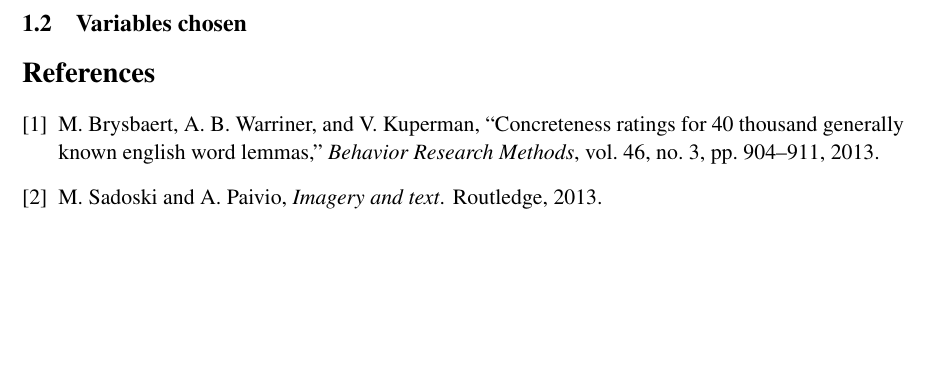
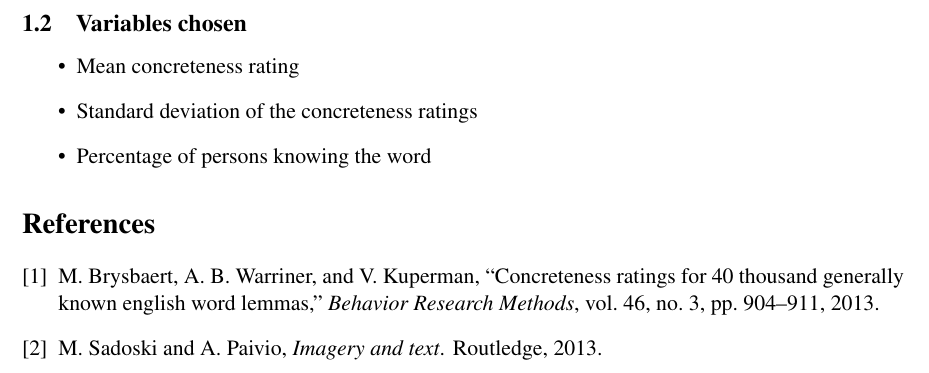
Before and after one commit to ShawonAshraf/data-explore-r-s2020, a LaTeX document (report/Ashraf_report.tex): part of page 2 of 2, cut so that both start at the same text, the shorter picture padded with empty space. Compiled offline with pdfLaTeX.

Commit message:
norms section complete

```diff
--- a/report/Ashraf_report.tex
+++ b/report/Ashraf_report.tex
@@ -50,6 +50,14 @@ The Norms dataset consist of 8 columns :
 
 \subsection{Variables chosen}
 
+\begin{itemize}
+	\item Mean concreteness rating
+	\item Standard deviation of the concreteness ratings
+	\item Percentage of persons knowing the word
+\end{itemize}
+
+
+
 
 % Bibliography:
 
```
Also changed, not shown: report/Ashraf_report.pdf, 3 other files.
